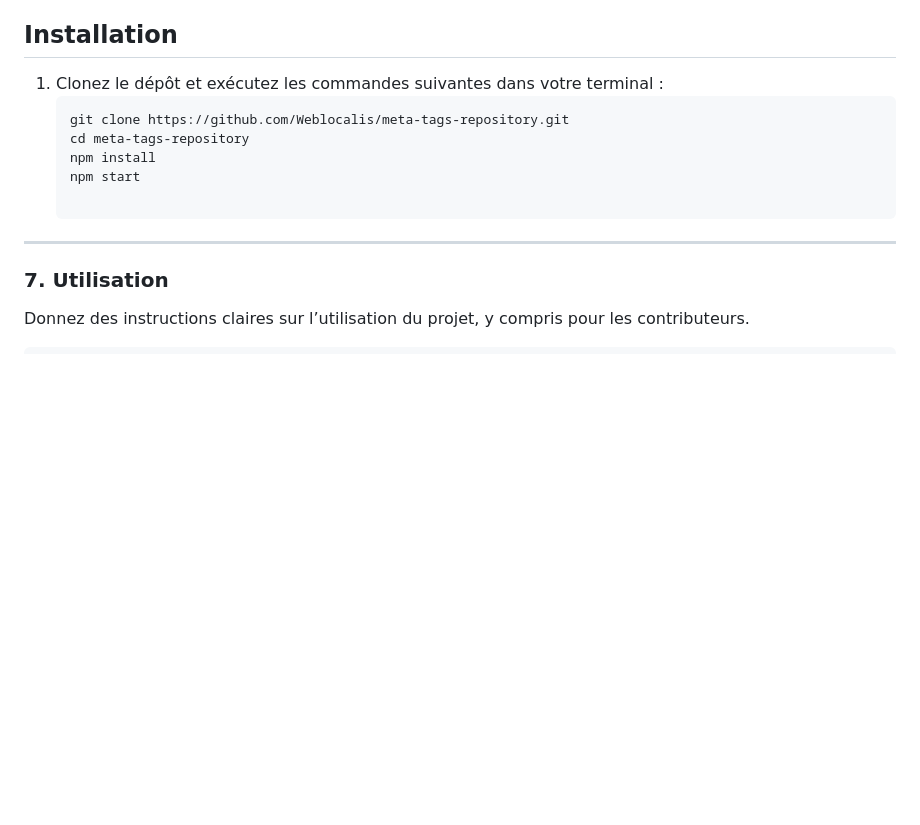
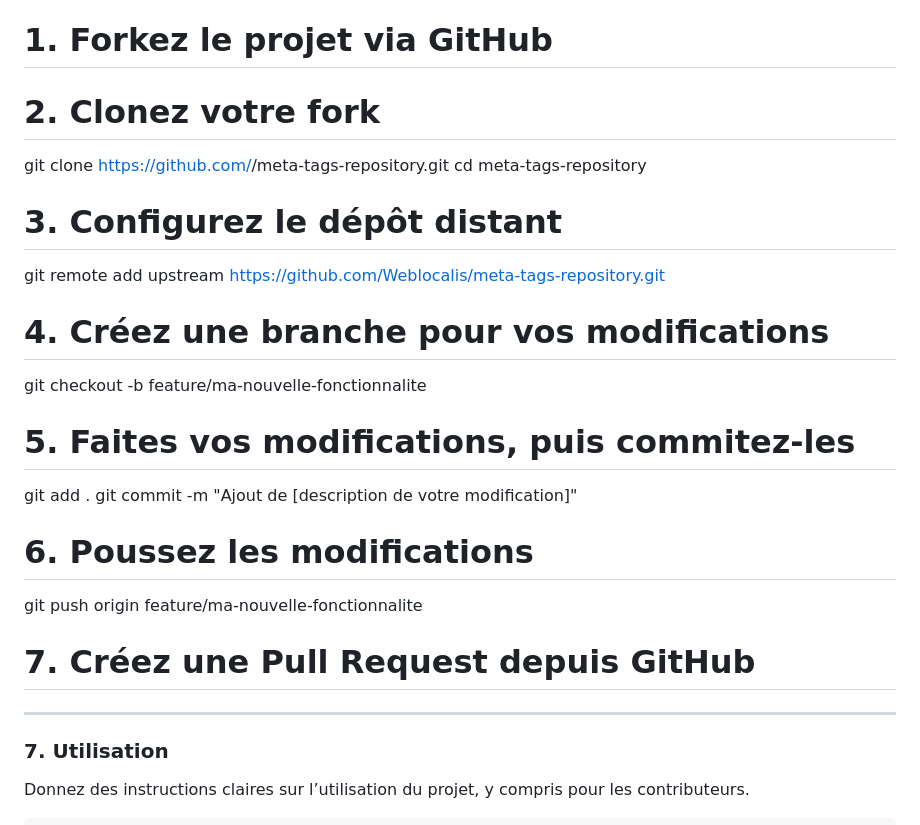
Before and after one commit to Weblocalis/meta-tags-repository, a Markdown page: README.md, the part around the change. Rendered like a GitHub page; blank space fills up the shorter version.

````diff
--- a/README.md
+++ b/README.md
@@ -32,14 +32,25 @@ Ce projet offre :
 - **Facilité de contribution :** Structure flexible pour ajouter de nouvelles balises ou traductions.
 
 
-## Installation
+# 1. Forkez le projet via GitHub
+# 2. Clonez votre fork
+git clone https://github.com/<votre-nom-utilisateur>/meta-tags-repository.git
+cd meta-tags-repository
 
-1. Clonez le dépôt et exécutez les commandes suivantes dans votre terminal :
-   ```bash
-   git clone https://github.com/Weblocalis/meta-tags-repository.git
-   cd meta-tags-repository
-   npm install
-   npm start
+# 3. Configurez le dépôt distant
+git remote add upstream https://github.com/Weblocalis/meta-tags-repository.git
+
+# 4. Créez une branche pour vos modifications
+git checkout -b feature/ma-nouvelle-fonctionnalite
+
+# 5. Faites vos modifications, puis commitez-les
+git add .
+git commit -m "Ajout de [description de votre modification]"
+
+# 6. Poussez les modifications
+git push origin feature/ma-nouvelle-fonctionnalite
+
+# 7. Créez une Pull Request depuis GitHub
 
 ---
 
````
